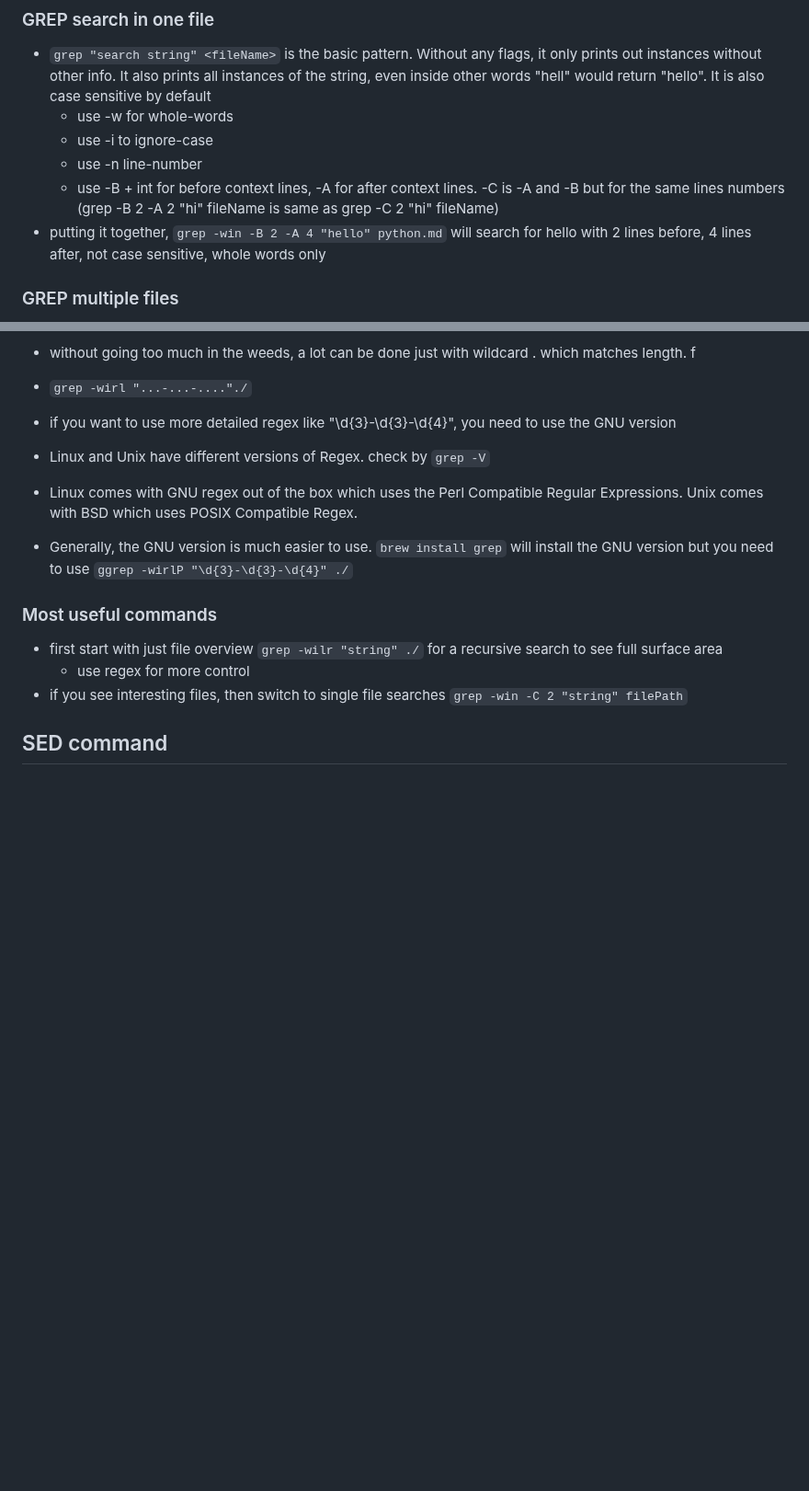
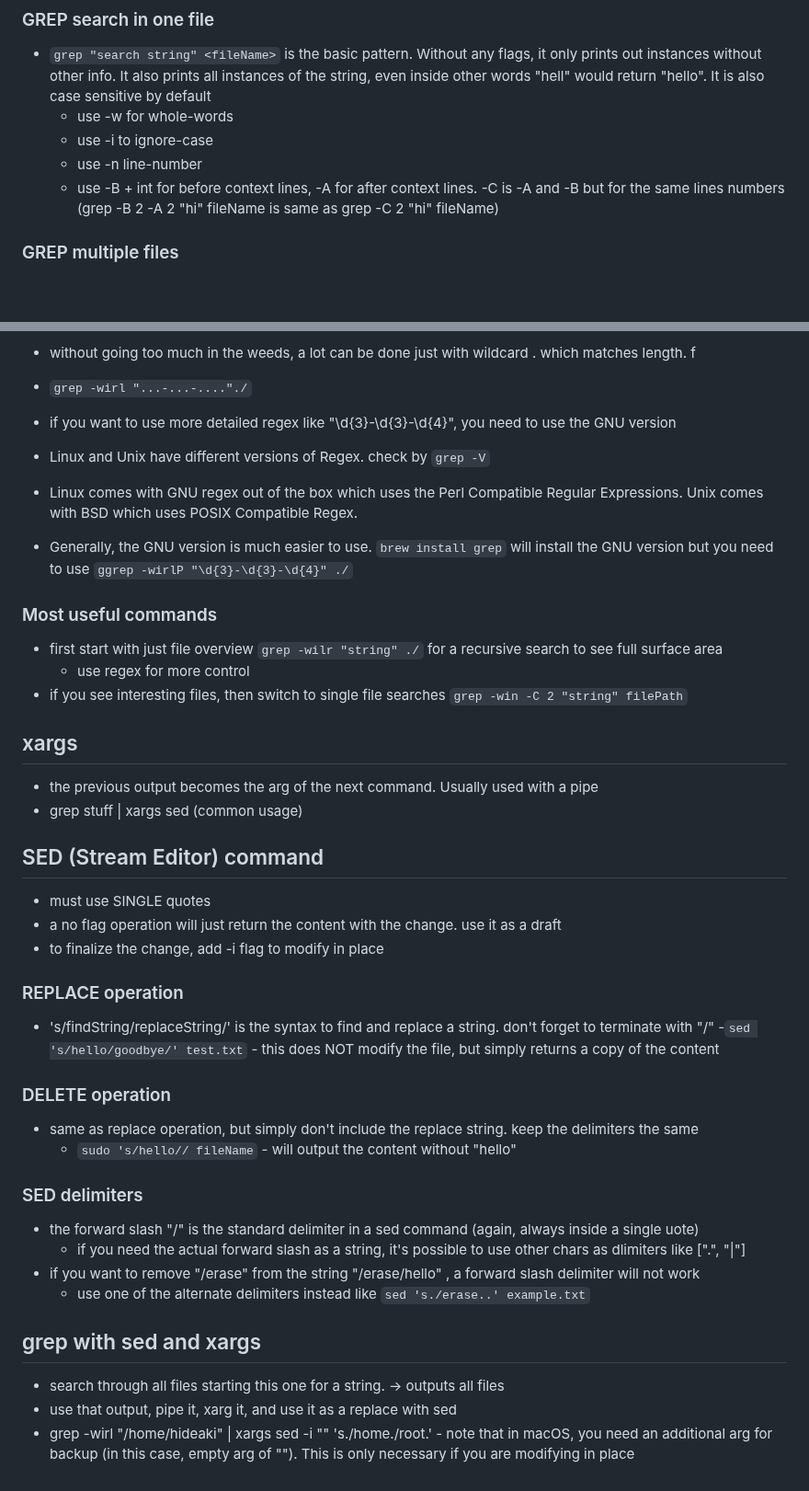
Before and after one commit to h15200/notes, a Markdown page: command-line.md, 2 parts joined by grey strips. Shown at 92% size. Rendered like a GitHub page; blank space fills up the shorter version.

Commit message:
feat: sed, xargs and piping with grep

```diff
--- a/command-line.md
+++ b/command-line.md
@@ -49,8 +50,6 @@
 	- use -i to ignore-case
 	- use -n line-number
 	- use -B + int for before context lines, -A for after context lines. -C is -A and -B but for the same lines numbers (grep -B 2 -A 2 "hi" fileName is same as grep -C 2 "hi" fileName)
-- putting it together, `grep -win -B 2 -A 4 "hello" python.md` will search for hello with 2 lines before, 4 lines after, not case sensitive, whole words only
-
 ### GREP multiple files
 
 - you can NOT grep a directory with just "./" as the file arg. You must use wildstar `*` `grep -win "hello" ./*`. This will search through all files in this directory, but not dig into sub directories
@@ -83,5 +82,34 @@
 	- use regex for more control
 - if you see interesting files, then switch to single file searches `grep -win -C 2 "string" filePath`
 
-## SED command
--
+## xargs
+
+- the previous output becomes the arg of the next command. Usually used with a pipe
+- grep stuff | xargs sed  (common usage)
+
+## SED (Stream Editor)  command
+- must use SINGLE quotes
+- a no flag operation will just return the content with the change. use it as a draft
+- to finalize the change, add -i flag to modify in place
+
+### REPLACE operation
+
+- 's/findString/replaceString/' is the syntax to find and replace a string. don't forget to terminate with "/"
+-`sed 's/hello/goodbye/' test.txt`   - this does NOT modify the file, but simply returns a copy of the content
+
+### DELETE operation
+
+- same as replace operation, but simply don't include the replace string. keep the delimiters the same
+	- `sudo 's/hello// fileName` - will output the content without "hello"
+
+### SED delimiters
+ - the forward slash "/" is the standard delimiter in a sed command (again, always inside a single uote)
+	- if you need the actual forward slash as a string, it's possible to use other chars as dlimiters like [".", "|"]
+- if you want to remove "/erase" from the string "/erase/hello"  , a forward slash delimiter will not work
+	- use one of the alternate delimiters instead like `sed 's./erase..' example.txt`
+
+
+## grep with sed and xargs
+- search through all files starting this one for a string. -> outputs all files
+- use that output, pipe it, xarg it, and use it as a replace with sed
+- grep -wirl "/home/hideaki" | xargs sed -i ""  's./home./root.' - note that in macOS, you need an additional arg for backup (in this case, empty arg of ""). This is only necessary if you are modifying in place
```
Also changed, not shown: other parts of command-line.md (+1 -0 lines).
